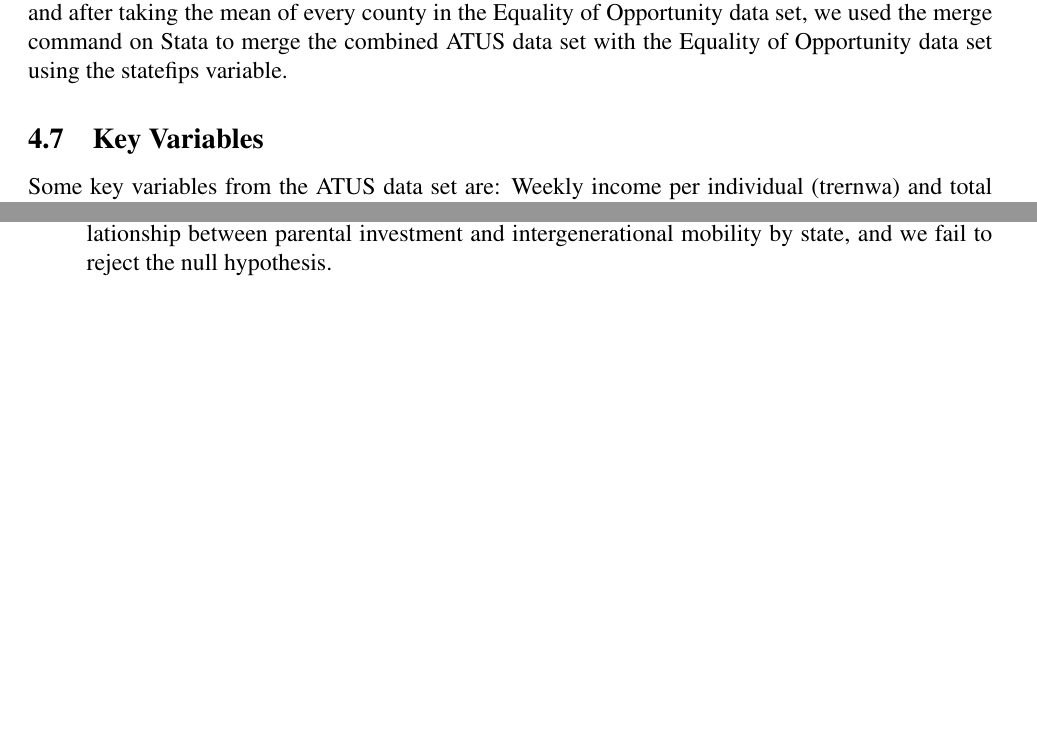
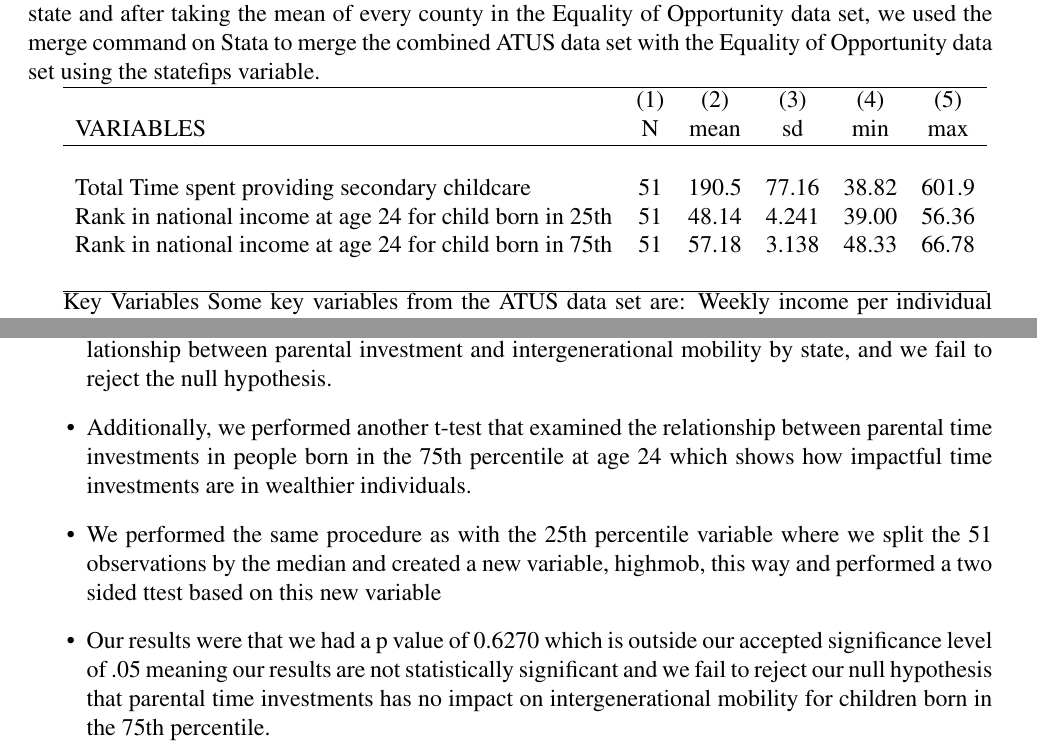
Before and after one commit to ecn310/course-project-parent, a LaTeX document (Parent_report.tex): two parts of pages 3 and 4 of 7, joined at a grey line, cut so that both start at the same text, the shorter picture padded with empty space. Compiled offline with pdfLaTeX.

Commit message:
Updates from Overleaf

```diff
--- a/Parent_report.tex
+++ b/Parent_report.tex
@@ -106,10 +103,18 @@ We have Compiled all the Equality of Opportunity income data from 2014 into Stat
-\label{sec:discussion}
-
 We merged our data by Using the statefips variable which shows the federal fips code of each state and after taking the mean of every county in the Equality of Opportunity data set, we used the merge command on Stata to merge the combined ATUS data set with the Equality of Opportunity data set using the statefips variable.
 
 
-\subsection{Key Variables}
-\label{sec:result}
+\begin{tabular}{lccccc} \hline
+ & (1) & (2) & (3) & (4) & (5) \\
+VARIABLES & N & mean & sd & min & max \\ \hline
+ &  &  &  &  &  \\
+Total Time spent providing secondary childcare & 51 & 190.5 & 77.16 & 38.82 & 601.9 \\
+Rank in national income at age 24 for child born in 25th & 51 & 48.14 & 4.241 & 39.00 & 56.36 \\
+Rank in national income at age 24 for child born in 75th & 51 & 57.18 & 3.138 & 48.33 & 66.78 \\
+ &  &  &  &  &  \\ \hline
+\end{tabular}
+
+
+Key Variables
 Some key variables from the ATUS data set are: Weekly income per individual (trernwa) and total time in day spent on secondary childcare with household children (trthh). Some key Equality of Opportunity vairables are: Amount of income (in thousands) that a resident born in the 25th percentile of income has at age 24 (permresp25kr24) and State federal fips code (statefips).
 
 
@@ -125,6 +130,9 @@ Some key variables from the ATUS data set are: Weekly income per individual (tre
     \item A graph of the parental investment vs intergenerational mobility that shows each \texttt{statefips} code is also generated through the .do file found on our GitHub repository.
     \item This same .do file also contains the code to recreate the t-test performed on the data.
     \item Through this t-test, we find that the data we have does not show a statistically significant relationship between parental investment and intergenerational mobility by state, and we fail to reject the null hypothesis.
+    \item Additionally, we performed another t-test that examined the relationship between parental time investments in people born in the 75th percentile at age 24 which shows how impactful time investments are in wealthier individuals.
+    \item We performed the same procedure as with the 25th percentile variable where we split the 51 observations by the median and created a new variable, highmob, this way and performed a two sided ttest based on this new variable
+    \item Our results were that we had a p value of 0.6270 which is outside our accepted significance level of .05 meaning our results are not statistically significant and we fail to reject our null hypothesis that parental time investments has no impact on intergenerational mobility for children born in the 75th percentile.
 
     \setlength{\pdfpagewidth}{8.5in} \setlength{\pdfpageheight}{11in}
 
```
Also changed, not shown: Parent_report.tex (25 more changed lines).
